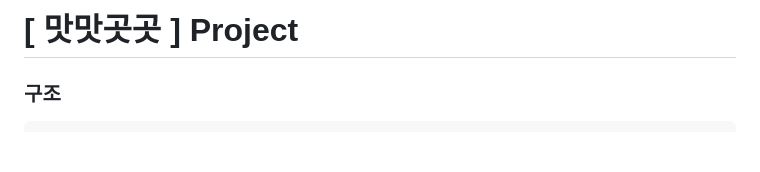
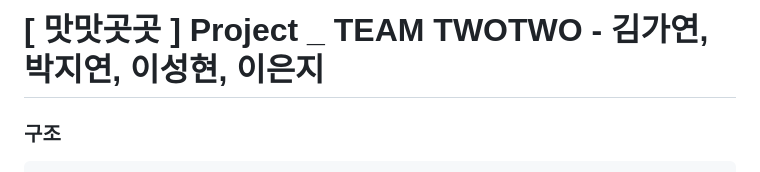
Before and after one commit to lshlsh98/matgot-aws, a Markdown page: README.md, the part around the change. Rendered like a GitHub page; blank space fills up the shorter version.

````diff
--- a/README.md
+++ b/README.md
@@ -1,4 +1,4 @@
-# [ 맛맛곳곳 ] Project
+# [ 맛맛곳곳 ] Project _ TEAM TWOTWO - 김가연, 박지연, 이성현, 이은지
 
 ### 구조
 ```
````
